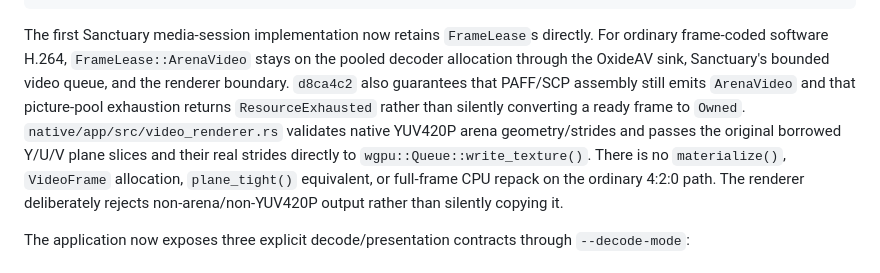
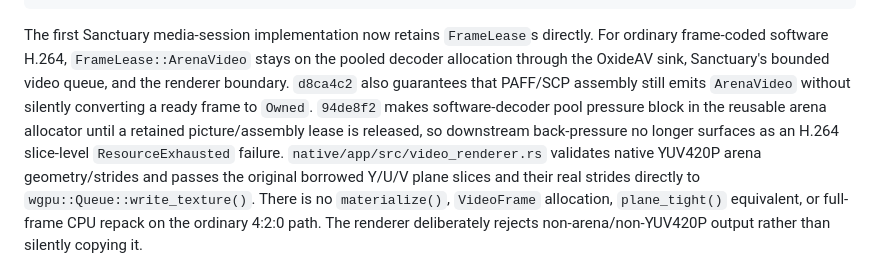
Before and after one commit to Robert-Hughes/SanctuaryPlayer, a Markdown page: native/OXIDEAV.md, the part around the change. Drawn GitHub-style.

Commit message:
docs(native): record blocking H.264 arena pressure

```diff
--- a/native/OXIDEAV.md
+++ b/native/OXIDEAV.md
@@ -77,8 +77,10 @@ The first Sanctuary media-session implementation now retains `FrameLease`s direc
 For ordinary frame-coded software H.264, `FrameLease::ArenaVideo` stays on the pooled
 decoder allocation through the OxideAV sink, Sanctuary's bounded video queue, and
 the renderer boundary. `d8ca4c2` also guarantees that PAFF/SCP assembly still emits
-`ArenaVideo` and that picture-pool exhaustion returns `ResourceExhausted` rather than
-silently converting a ready frame to `Owned`. `native/app/src/video_renderer.rs`
+`ArenaVideo` without silently converting a ready frame to `Owned`. `94de8f2` makes
+software-decoder pool pressure block in the reusable arena allocator until a retained
+picture/assembly lease is released, so downstream back-pressure no longer surfaces as
+an H.264 slice-level `ResourceExhausted` failure. `native/app/src/video_renderer.rs`
 validates native YUV420P arena geometry/strides and passes the original borrowed
 Y/U/V plane slices and their real strides directly to `wgpu::Queue::write_texture()`.
 There is no `materialize()`, `VideoFrame` allocation, `plane_tight()` equivalent, or
```
